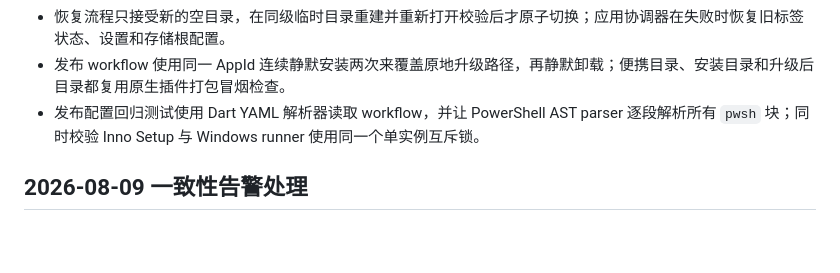
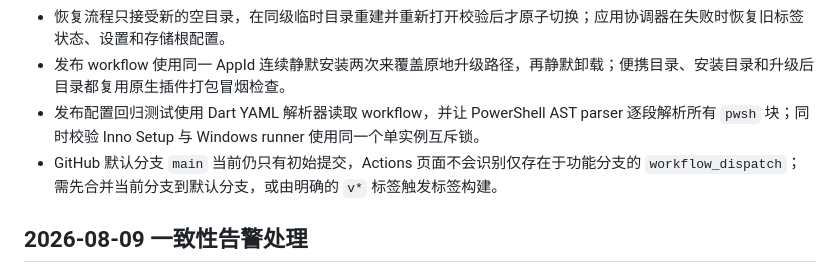
Before and after one commit to yuesewuta/TAGTAG, a Markdown page: findings.md, the part around the change. Rendered like a GitHub page; blank space fills up the shorter version.

```diff
--- a/findings.md
+++ b/findings.md
@@ -10,6 +10,7 @@
 - 恢复流程只接受新的空目录，在同级临时目录重建并重新打开校验后才原子切换；应用协调器在失败时恢复旧标签状态、设置和存储根配置。
 - 发布 workflow 使用同一 AppId 连续静默安装两次来覆盖原地升级路径，再静默卸载；便携目录、安装目录和升级后目录都复用原生插件打包冒烟检查。
 - 发布配置回归测试使用 Dart YAML 解析器读取 workflow，并让 PowerShell AST parser 逐段解析所有 `pwsh` 块；同时校验 Inno Setup 与 Windows runner 使用同一个单实例互斥锁。
+- GitHub 默认分支 `main` 当前仍只有初始提交，Actions 页面不会识别仅存在于功能分支的 `workflow_dispatch`；需先合并当前分支到默认分支，或由明确的 `v*` 标签触发标签构建。
 
 ## 2026-08-09 一致性告警处理
 
```
Also changed, not shown: progress.md (+2 -0 lines).
